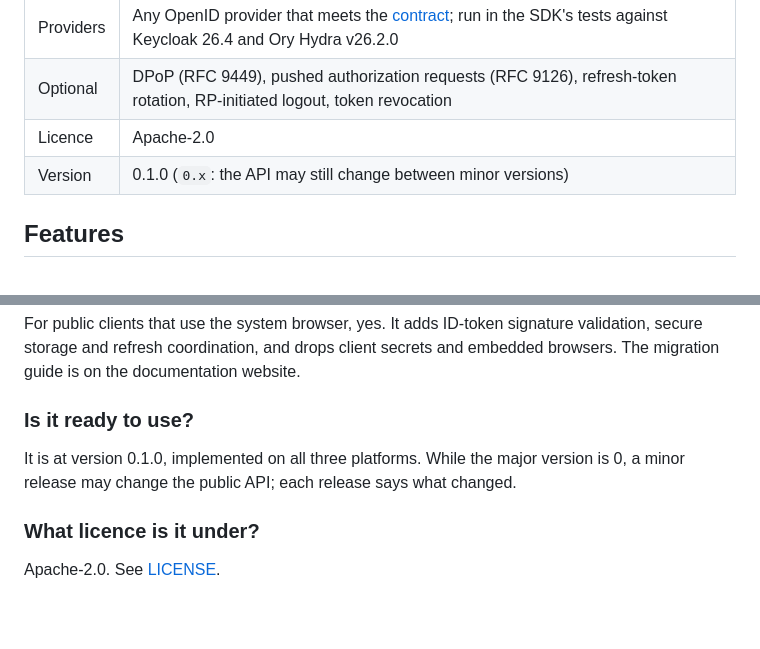
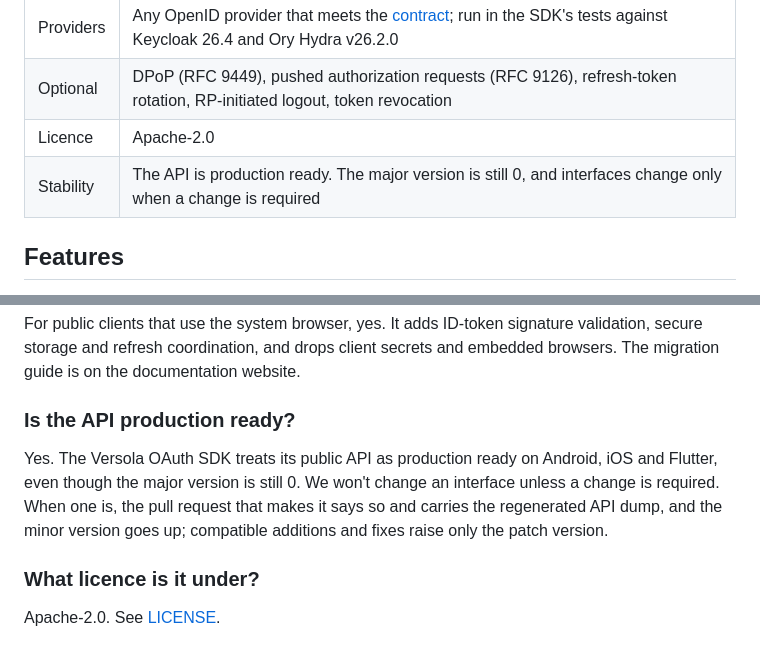
Before and after one commit to versolauth/versola-sdk, a Markdown page: README.md, 2 parts joined by grey strips. Rendered like a GitHub page; blank space fills up the shorter version.

Commit message:
README: State that the API is production ready and that interfaces change only when required
Co-Authored-By: Claude Sonnet 5.5 <noreply@anthropic.com>

```diff
--- a/README.md
+++ b/README.md
@@ -21,7 +21,7 @@ Documentation: <https://docs.versola.io> (the SDK section is being added to this
 | Providers | Any OpenID provider that meets the [contract](spec/providers.md); run in the SDK's tests against Keycloak 26.4 and Ory Hydra v26.2.0 |
 | Optional | DPoP (RFC 9449), pushed authorization requests (RFC 9126), refresh-token rotation, RP-initiated logout, token revocation |
 | Licence | Apache-2.0 |
-| Version | 0.1.0 (`0.x`: the API may still change between minor versions) |
+| Stability | The API is production ready. The major version is still 0, and interfaces change only when a change is required |
 
 ## Features
 
@@ -236,10 +236,12 @@ For public clients that use the system browser, yes. It adds ID-token signature
 storage and refresh coordination, and drops client secrets and embedded browsers. The migration
 guide is on the documentation website.
 
-### Is it ready to use?
+### Is the API production ready?
 
-It is at version 0.1.0, implemented on all three platforms. While the major version is 0, a minor
-release may change the public API; each release says what changed.
+Yes. The Versola OAuth SDK treats its public API as production ready on Android, iOS and Flutter,
+even though the major version is still 0. We won't change an interface unless a change is
+required. When one is, the pull request that makes it says so and carries the regenerated API
+dump, and the minor version goes up; compatible additions and fixes raise only the patch version.
 
 ### What licence is it under?
 
```
